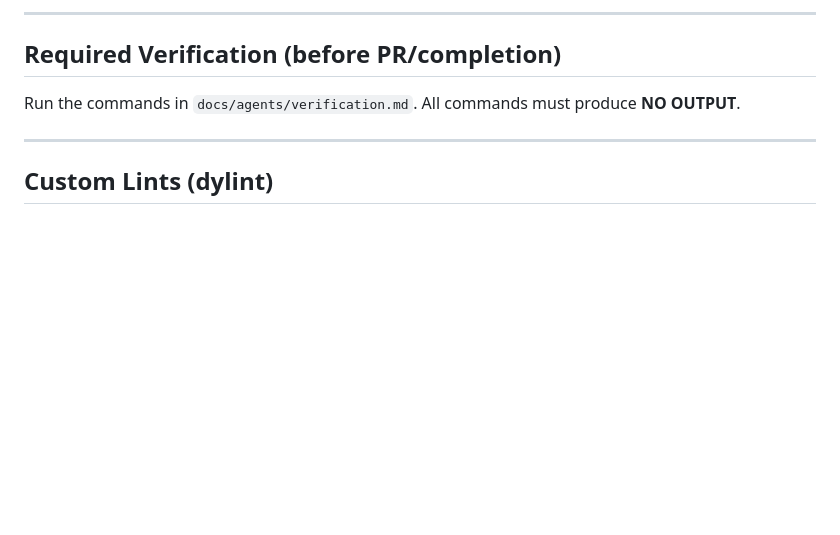
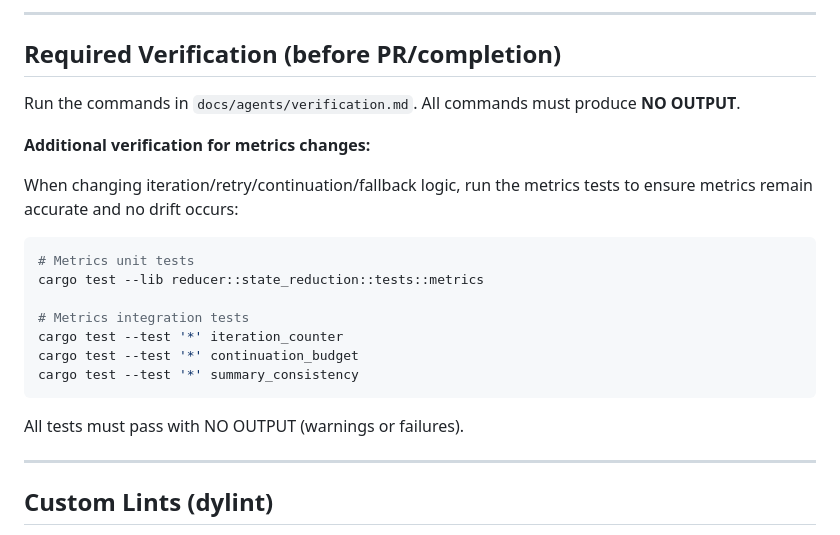
Before and after one commit to mistlight/Ralph-Workflow-Mirror, a Markdown page: AGENTS.md, the part around the change. Drawn GitHub-style; blank space fills up the shorter version.

````diff
--- a/AGENTS.md
+++ b/AGENTS.md
@@ -94,6 +94,22 @@ Handle dead code by:
 
 Run the commands in `docs/agents/verification.md`. All commands must produce **NO OUTPUT**.
 
+**Additional verification for metrics changes:**
+
+When changing iteration/retry/continuation/fallback logic, run the metrics tests to ensure metrics remain accurate and no drift occurs:
+
+```bash
+# Metrics unit tests
+cargo test --lib reducer::state_reduction::tests::metrics
+
+# Metrics integration tests
+cargo test --test '*' iteration_counter
+cargo test --test '*' continuation_budget
+cargo test --test '*' summary_consistency
+```
+
+All tests must pass with NO OUTPUT (warnings or failures).
+
 ---
 
 ## Custom Lints (dylint)
````
Also changed, not shown: CODE_STYLE.md (+15 -0 lines).
